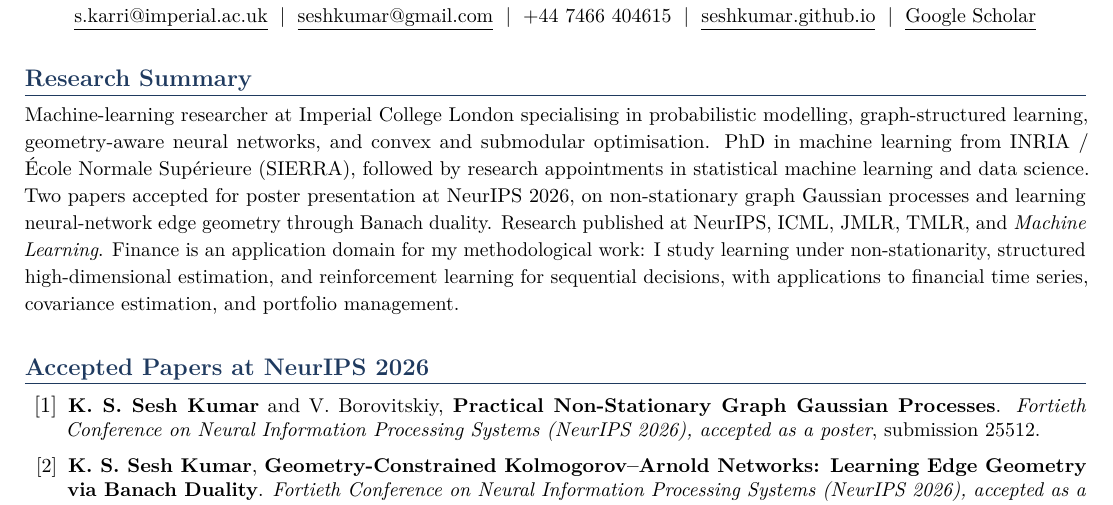
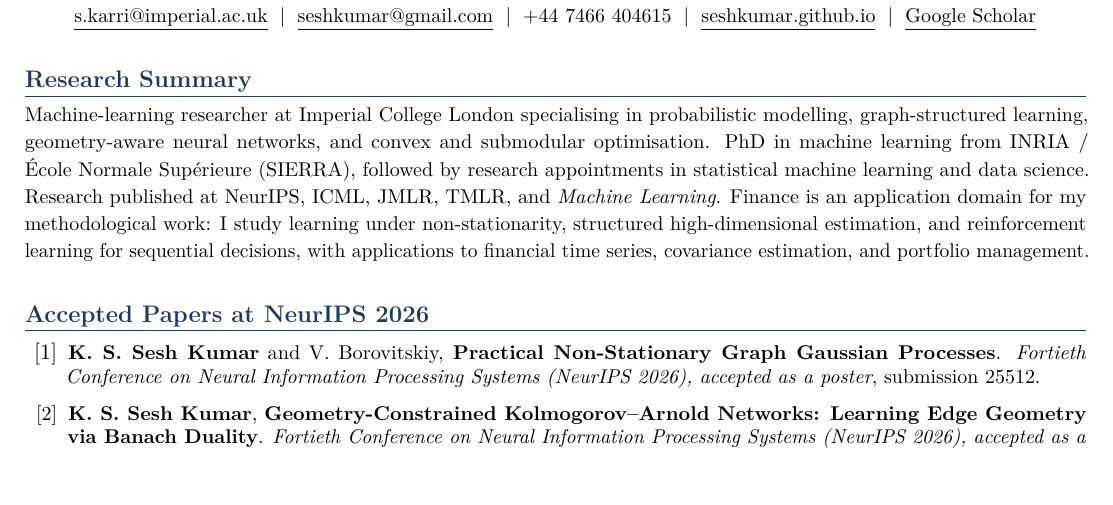
Before and after one commit to seshkumar/seshkumar.github.io, a LaTeX CV (neurips2026_travel_grant/senanayak_karri_gresearch_cv.tex): part of page 1 of 2, cut so that both start at the same text, the shorter picture padded with empty space. Compiled offline with pdfLaTeX.

Commit message:
Remove repetitive acceptance sentence from CV summary and rebuild application

```diff
--- a/neurips2026_travel_grant/senanayak_karri_gresearch_cv.tex
+++ b/neurips2026_travel_grant/senanayak_karri_gresearch_cv.tex
@@ -72,7 +72,7 @@
 % ---------- Research Summary ----------
 \section{Research Summary}
 \small
-Machine-learning researcher at Imperial College London specialising in probabilistic modelling, graph-structured learning, geometry-aware neural networks, and convex and submodular optimisation. PhD in machine learning from INRIA / \'Ecole Normale Sup\'erieure (SIERRA), followed by research appointments in statistical machine learning and data science. Two papers accepted for poster presentation at NeurIPS 2026, on non-stationary graph Gaussian processes and learning neural-network edge geometry through Banach duality. Research published at NeurIPS, ICML, JMLR, TMLR, and \textit{Machine Learning}. Finance is an application domain for my methodological work: I study learning under non-stationarity, structured high-dimensional estimation, and reinforcement learning for sequential decisions, with applications to financial time series, covariance estimation, and portfolio management.
+Machine-learning researcher at Imperial College London specialising in probabilistic modelling, graph-structured learning, geometry-aware neural networks, and convex and submodular optimisation. PhD in machine learning from INRIA / \'Ecole Normale Sup\'erieure (SIERRA), followed by research appointments in statistical machine learning and data science. Research published at NeurIPS, ICML, JMLR, TMLR, and \textit{Machine Learning}. Finance is an application domain for my methodological work: I study learning under non-stationarity, structured high-dimensional estimation, and reinforcement learning for sequential decisions, with applications to financial time series, covariance estimation, and portfolio management.
 \normalsize
 
 \section{Accepted Papers at NeurIPS 2026}
```
Also changed, not shown: neurips2026_travel_grant/G-research/senanaya_karri.pdf (deleted), neurips2026_travel_grant/G-research/senanayak_karri.pdf (added), neurips2026_travel_grant/G-research/senanayak_karri_cv.pdf, neurips2026_travel_grant/senanayak_karri_gresearch_cv.pdf.
